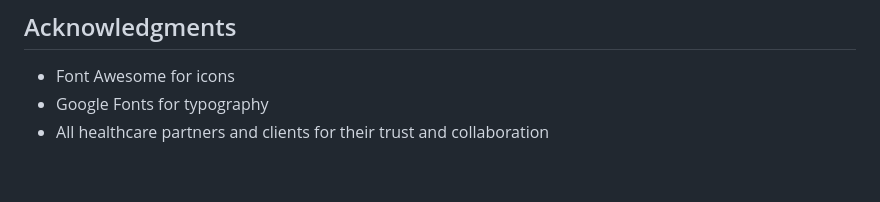
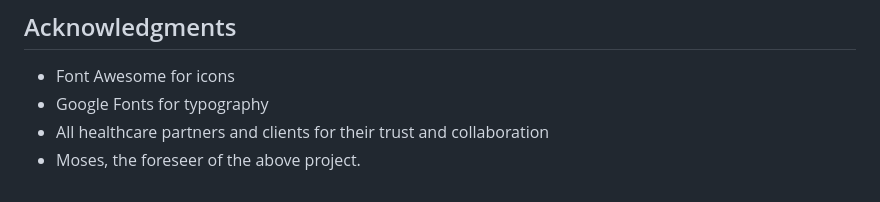
Before and after one commit to Elvismn/carenova, a Markdown page: README.md, the part around the change. GitHub-like rendering.

```diff
--- a/README.md
+++ b/README.md
@@ -139,3 +139,4 @@ This is a company website project. For contributions or improvements:
 - Font Awesome for icons
 - Google Fonts for typography
 - All healthcare partners and clients for their trust and collaboration
+- Moses, the foreseer of the above project.
```
